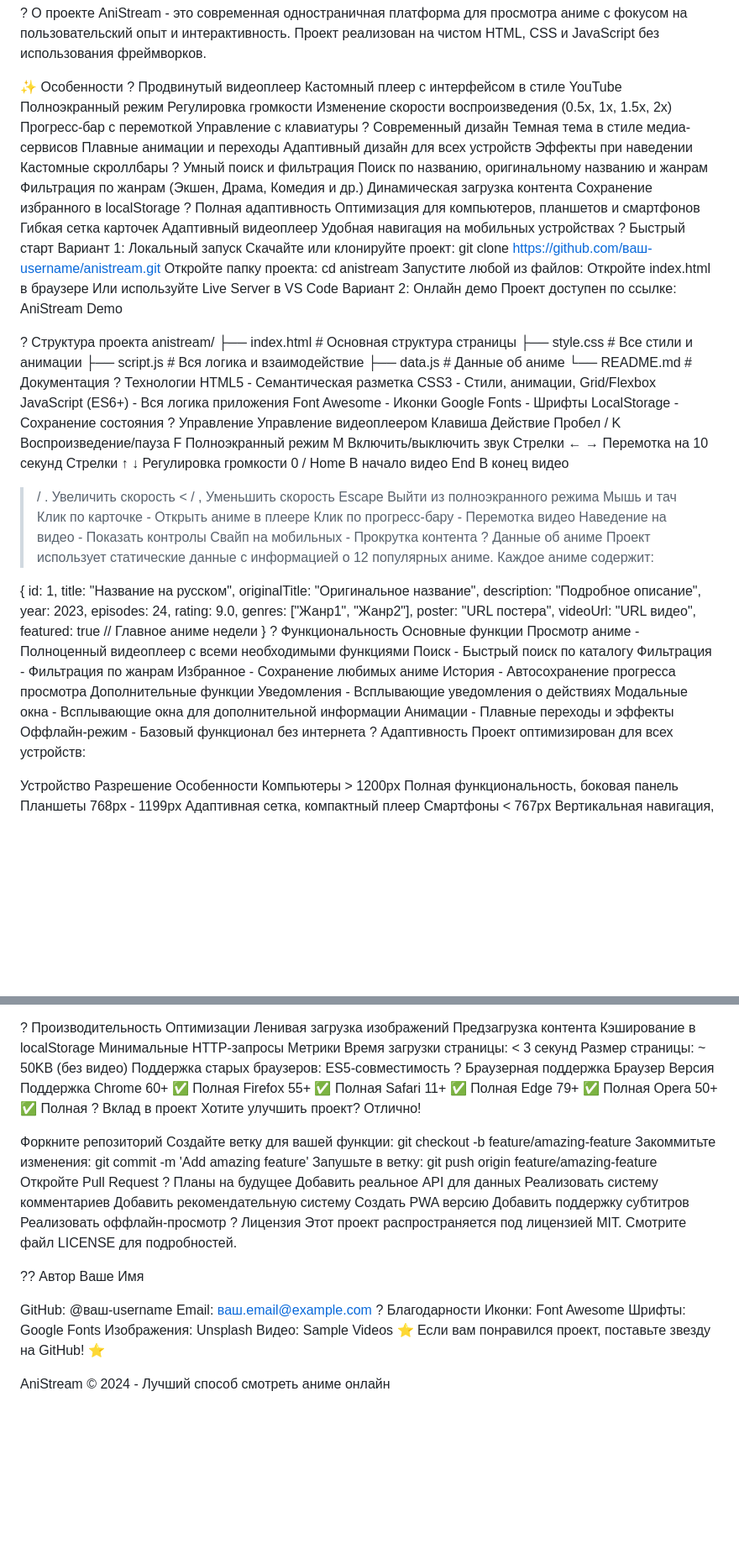
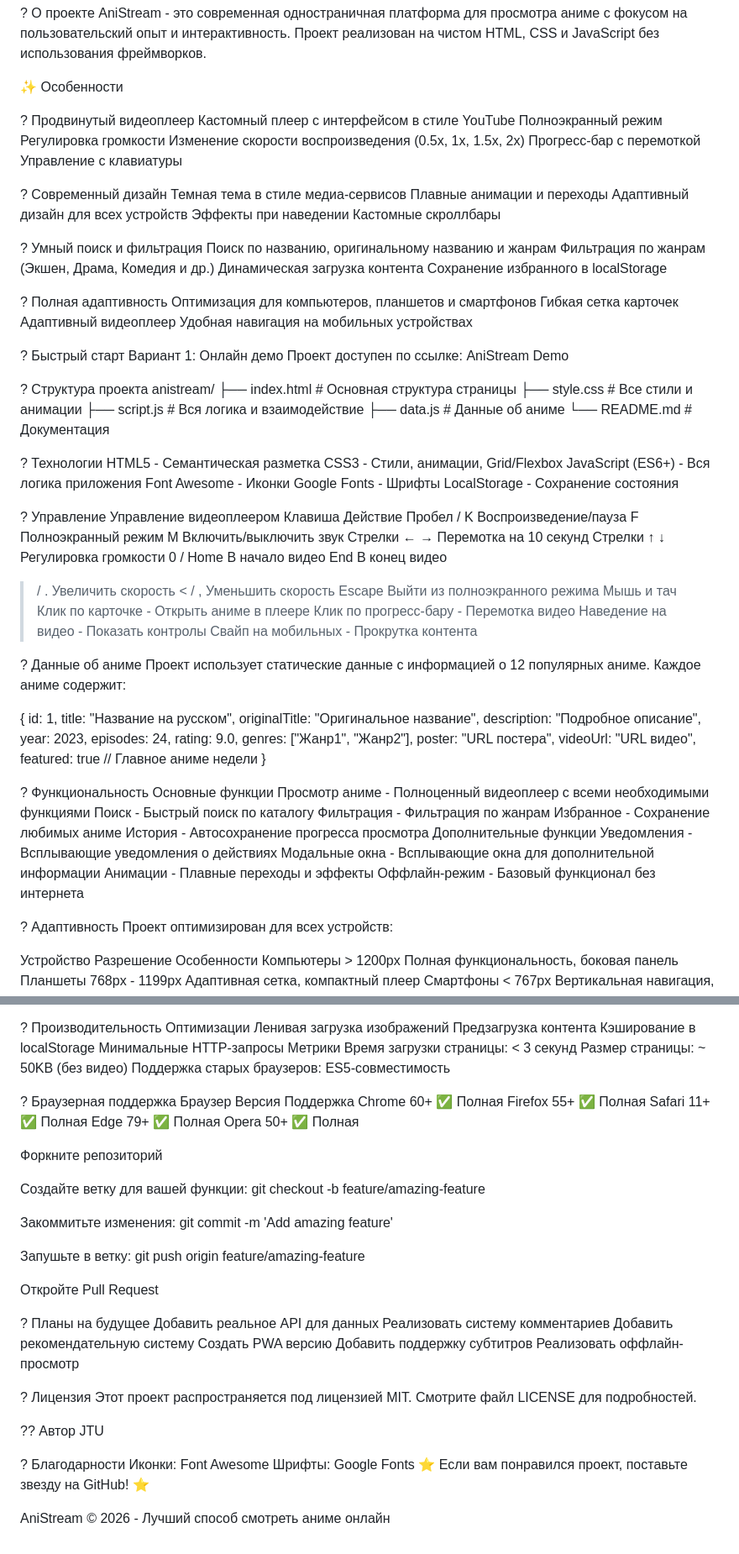
Before and after one commit to 630freack/AnimeStream, a Markdown page: README.md, 2 parts joined by grey strips. Shown at 84% size. GitHub-like rendering; blank space fills up the shorter version.

```diff
--- a/README.md
+++ b/README.md
@@ -5,6 +5,7 @@ AniStream Preview
 AniStream - это современная одностраничная платформа для просмотра аниме с фокусом на пользовательский опыт и интерактивность. Проект реализован на чистом HTML, CSS и JavaScript без использования фреймворков.
 
 ✨ Особенности
+
 ? Продвинутый видеоплеер
 Кастомный плеер с интерфейсом в стиле YouTube
 Полноэкранный режим
@@ -12,32 +13,28 @@ AniStream - это современная одностраничная плат
 Изменение скорости воспроизведения (0.5x, 1x, 1.5x, 2x)
 Прогресс-бар с перемоткой
 Управление с клавиатуры
+
 ? Современный дизайн
 Темная тема в стиле медиа-сервисов
 Плавные анимации и переходы
 Адаптивный дизайн для всех устройств
 Эффекты при наведении
 Кастомные скроллбары
+
 ? Умный поиск и фильтрация
 Поиск по названию, оригинальному названию и жанрам
 Фильтрация по жанрам (Экшен, Драма, Комедия и др.)
 Динамическая загрузка контента
 Сохранение избранного в localStorage
+
 ? Полная адаптивность
 Оптимизация для компьютеров, планшетов и смартфонов
 Гибкая сетка карточек
 Адаптивный видеоплеер
 Удобная навигация на мобильных устройствах
+
 ? Быстрый старт
-Вариант 1: Локальный запуск
-Скачайте или клонируйте проект:
-git clone https://github.com/ваш-username/anistream.git
-Откройте папку проекта:
-cd anistream
-Запустите любой из файлов:
-Откройте index.html в браузере
-Или используйте Live Server в VS Code
-Вариант 2: Онлайн демо
+Вариант 1: Онлайн демо
 Проект доступен по ссылке: AniStream Demo
 
 ? Структура проекта
@@ -47,6 +44,7 @@ anistream/
 ├── script.js          # Вся логика и взаимодействие
 ├── data.js            # Данные об аниме
 └── README.md          # Документация
+
 ? Технологии
 HTML5 - Семантическая разметка
 CSS3 - Стили, анимации, Grid/Flexbox
@@ -54,6 +52,7 @@ JavaScript (ES6+) - Вся логика приложения
 Font Awesome - Иконки
 Google Fonts - Шрифты
 LocalStorage - Сохранение состояния
+
 ? Управление
 Управление видеоплеером
 Клавиша	Действие
@@ -72,6 +71,7 @@ Escape	Выйти из полноэкранного режима
 Клик по прогресс-бару - Перемотка видео
 Наведение на видео - Показать контролы
 Свайп на мобильных - Прокрутка контента
+
 ? Данные об аниме
 Проект использует статические данные с информацией о 12 популярных аниме. Каждое аниме содержит:
 
@@ -88,6 +88,7 @@ poster: "URL постера",
 videoUrl: "URL видео",
 featured: true // Главное аниме недели
 }
+
 ? Функциональность
 Основные функции
 Просмотр аниме - Полноценный видеоплеер с всеми необходимыми функциями
@@ -100,6 +101,7 @@ featured: true // Главное аниме недели
 Модальные окна - Всплывающие окна для дополнительной информации
 Анимации - Плавные переходы и эффекты
 Оффлайн-режим - Базовый функционал без интернета
+
 ? Адаптивность
 Проект оптимизирован для всех устройств:
 
@@ -147,6 +149,7 @@ console.warn('Предупреждение:', предупреждение);
 Время загрузки страницы: < 3 секунд
 Размер страницы: ~ 50KB (без видео)
 Поддержка старых браузеров: ES5-совместимость
+
 ? Браузерная поддержка
 Браузер	Версия	Поддержка
 Chrome	60+	✅ Полная
@@ -154,17 +157,20 @@ Firefox	55+	✅ Полная
 Safari	11+	✅ Полная
 Edge	79+	✅ Полная
 Opera	50+	✅ Полная
-? Вклад в проект
-Хотите улучшить проект? Отлично!
 
 Форкните репозиторий
+
 Создайте ветку для вашей функции:
 git checkout -b feature/amazing-feature
+
 Закоммитьте изменения:
 git commit -m 'Add amazing feature'
+
 Запушьте в ветку:
 git push origin feature/amazing-feature
+
 Откройте Pull Request
+
 ? Планы на будущее
 Добавить реальное API для данных
 Реализовать систему комментариев
@@ -172,19 +178,18 @@ git push origin feature/amazing-feature
 Создать PWA версию
 Добавить поддержку субтитров
 Реализовать оффлайн-просмотр
+
 ? Лицензия
 Этот проект распространяется под лицензией MIT. Смотрите файл LICENSE для подробностей.
 
 ?‍? Автор
-Ваше Имя
+JTU
 
-GitHub: @ваш-username
-Email: ваш.email@example.com
+
+
 ? Благодарности
 Иконки: Font Awesome
 Шрифты: Google Fonts
-Изображения: Unsplash
-Видео: Sample Videos
 ⭐ Если вам понравился проект, поставьте звезду на GitHub! ⭐
 
-AniStream © 2024 - Лучший способ смотреть аниме онлайн
+AniStream © 2026 - Лучший способ смотреть аниме онлайн
```
